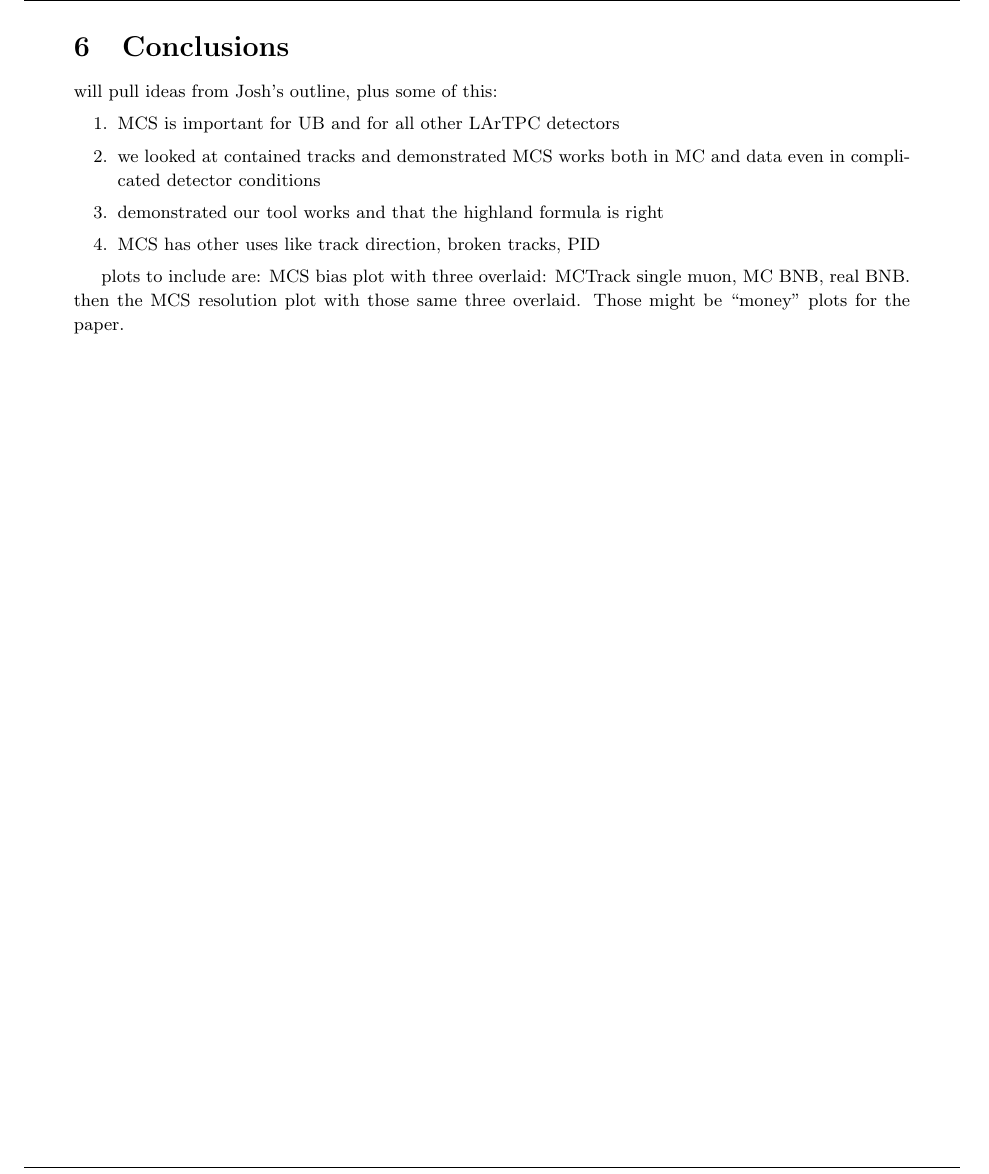
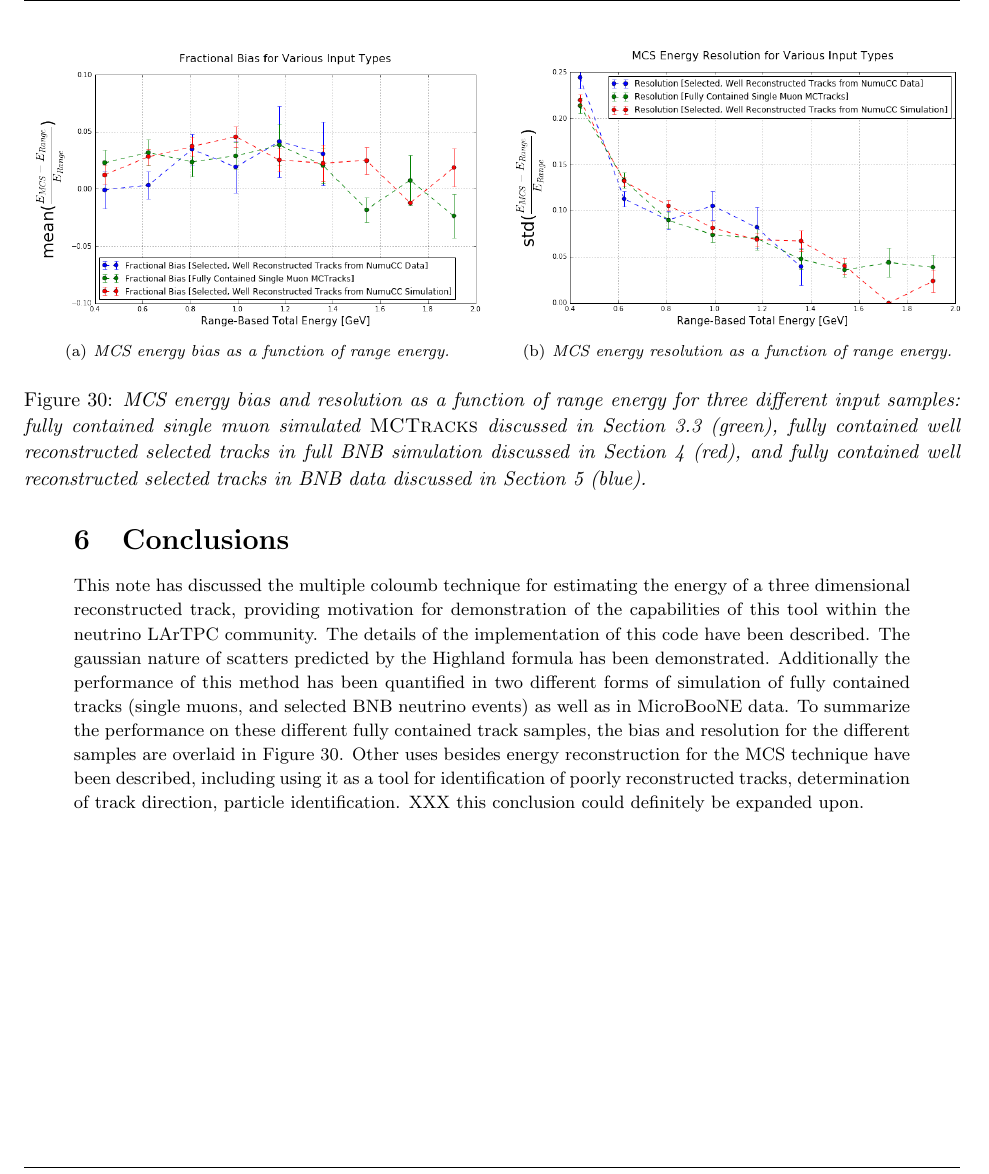
Before and after one commit to kaleko/MCS_Technote, a LaTeX document (main.tex, which reads Tex/conclusions.tex): part of page 31 of 32, cut at the place of the change. Compiled offline with pdfLaTeX.

Commit message:
rough draft done

```diff
--- a/Tex/conclusions.tex
+++ b/Tex/conclusions.tex
@@ -1,10 +1,16 @@
 \section{Conclusions}
-will pull ideas from Josh's outline, plus some of this:
-\begin{enumerate}
-\item MCS is important for UB and for all other LArTPC detectors
-\item we looked at contained tracks and demonstrated MCS works both in MC and data even in complicated detector conditions
-\item demonstrated our tool works and that the highland formula is right
-\item MCS has other uses like track direction, broken tracks, PID
-\end{enumerate}
 
-plots to include are: MCS bias plot with three overlaid: MCTrack single muon, MC BNB, real BNB. then the MCS resolution plot with those same three overlaid. Those might be ``money'' plots for the paper.
+This note has discussed the multiple coloumb technique for estimating the energy of a three dimensional reconstructed track, providing motivation for demonstration of the capabilities of this tool within the neutrino LArTPC community. The details of the implementation of this code have been described. The gaussian nature of scatters predicted by the Highland formula has been demonstrated. Additionally the performance of this method has been quantified in two different forms of simulation of fully contained tracks (single muons, and selected BNB neutrino events) as well as in {\ub} data. To summarize the performance on these different fully contained track samples, the bias and resolution for the different samples are overlaid in Figure \ref{MCS_range_bias_resolution_masteroverlay_fig}. Other uses besides energy reconstruction for the MCS technique have been described, including using it as a tool for identification of poorly reconstructed tracks, determination of track direction, particle identification.  XXX this conclusion could definitely be expanded upon.
+
+\begin{figure}
+\centering
+\mbox{
+	\subfigure[\textit{MCS energy bias as a function of range energy.}]
+	{\includegraphics[width=80mm]{Figures/MCS_range_bias_multiplesamples.png}}
+	\quad
+	\subfigure[\textit{MCS energy resolution as a function of range energy.}]
+	{\includegraphics[width=80mm]{Figures/MCS_range_resolution_multiplesamples.png}}
+	}
+\caption{\textit{MCS energy bias and resolution as a function of range energy for three different input samples: fully contained single muon simulated {\sc MCTracks} discussed in Section \ref{singlemu_mctrack_performance_section} (green), fully contained well reconstructed selected tracks in full BNB simulation discussed in Section \ref{MC_performance_section} (red), and fully contained well reconstructed selected tracks in BNB data discussed in Section \ref{data_performance_section} (blue).}}
+\label{MCS_range_bias_resolution_masteroverlay_fig}
+\end{figure}
```
Also changed, not shown: Tex/MC_singlemuon_performance.tex (+1 -1 lines), Figures/MCS_range_bias_multiplesamples.png (added), Figures/MCS_range_resolution_multiplesamples.png (added).
